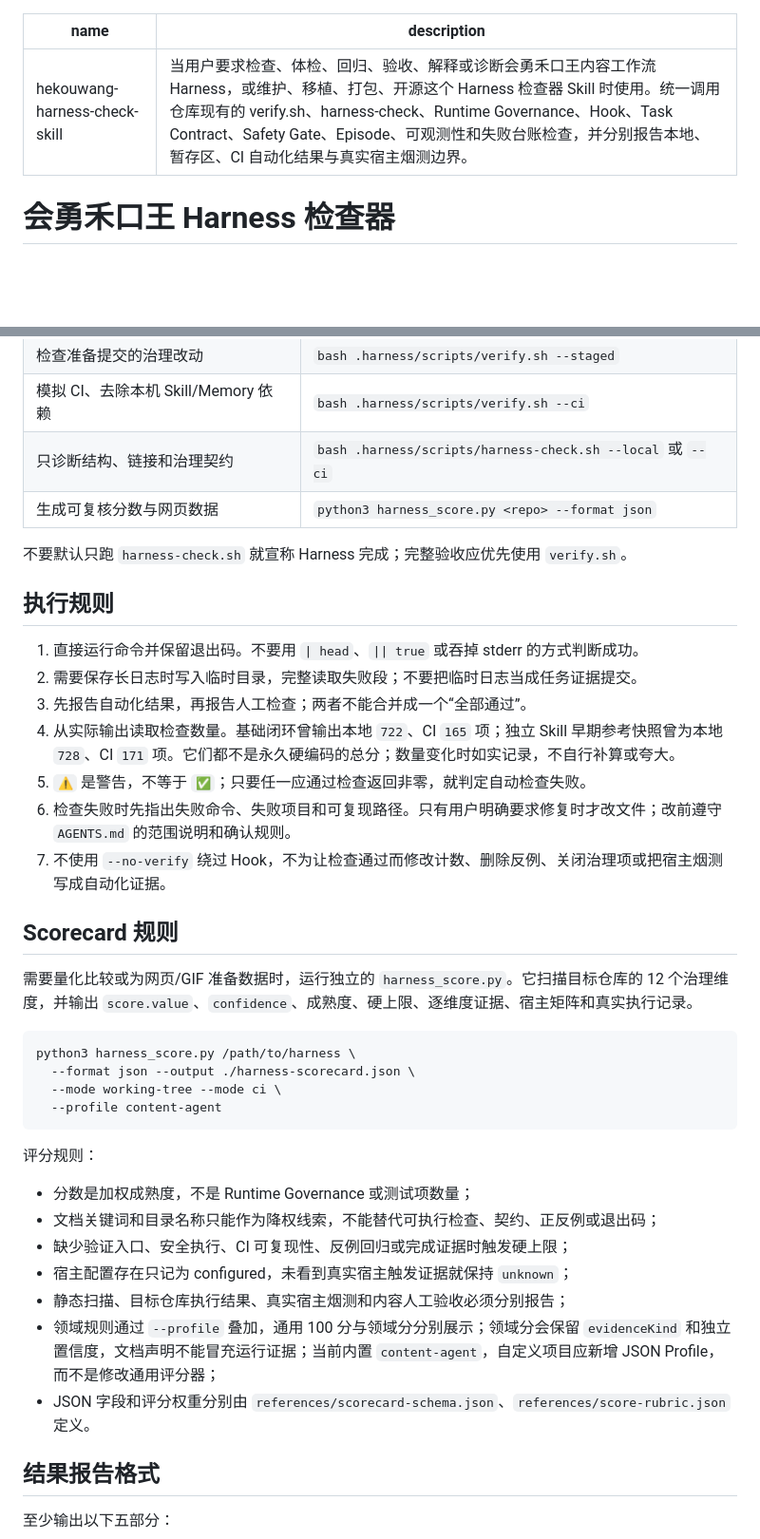
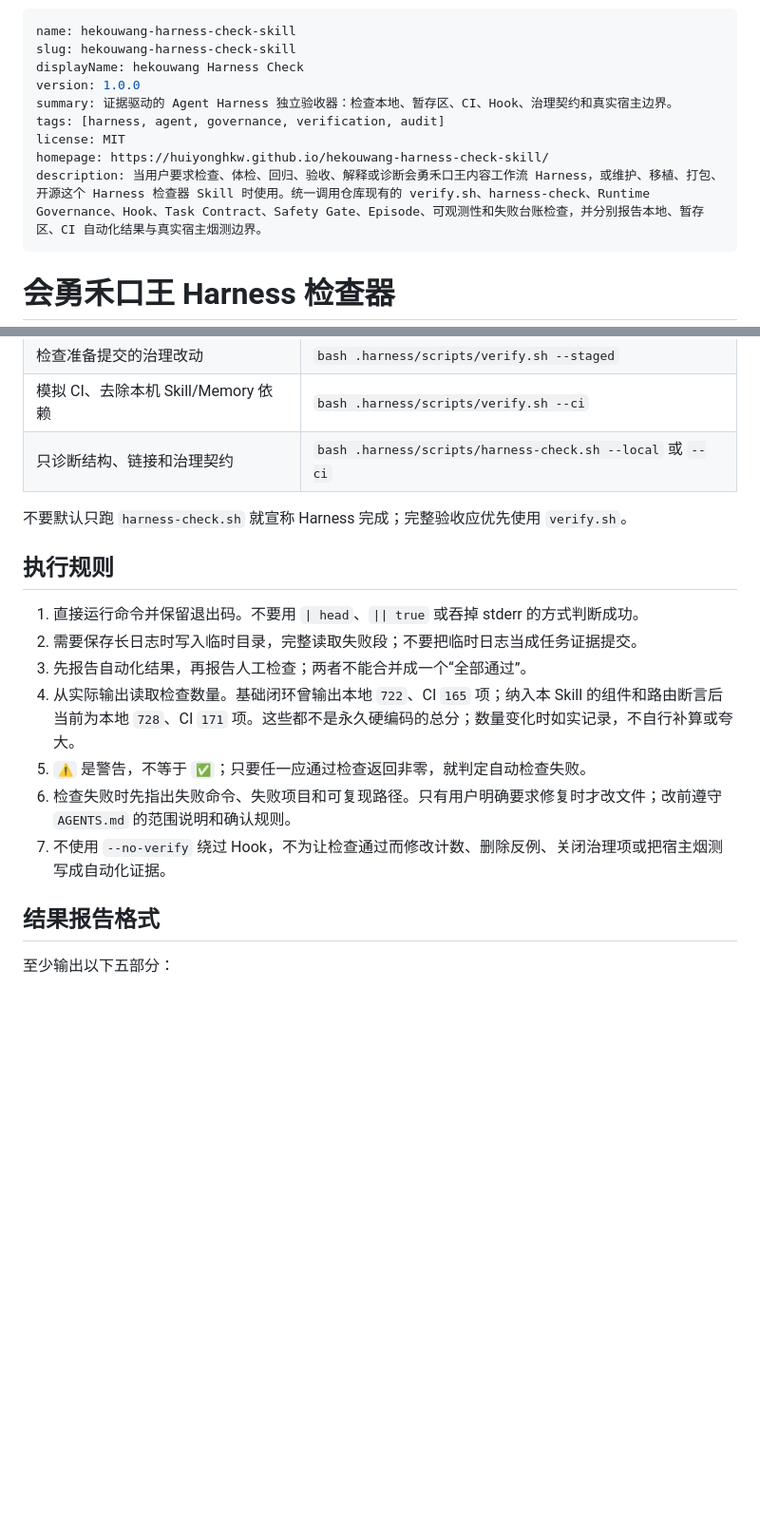
Before and after one commit to huiyonghkw/hekouwang-harness-check-skill, a Markdown page: SKILL.md, 2 parts joined by grey strips. Shown at 95% size. Drawn GitHub-style; blank space fills up the shorter version.

Commit message:
chore: add marketplace publishing metadata

````diff
--- a/SKILL.md
+++ b/SKILL.md
@@ -1,5 +1,12 @@
 ---
 name: hekouwang-harness-check-skill
+slug: hekouwang-harness-check-skill
+displayName: hekouwang Harness Check
+version: 1.0.0
+summary: 证据驱动的 Agent Harness 独立验收器：检查本地、暂存区、CI、Hook、治理契约和真实宿主边界。
+tags: [harness, agent, governance, verification, audit]
+license: MIT
+homepage: https://huiyonghkw.github.io/hekouwang-harness-check-skill/
 description: 当用户要求检查、体检、回归、验收、解释或诊断会勇禾口王内容工作流 Harness，或维护、移植、打包、开源这个 Harness 检查器 Skill 时使用。统一调用仓库现有的 verify.sh、harness-check、Runtime Governance、Hook、Task Contract、Safety Gate、Episode、可观测性和失败台账检查，并分别报告本地、暂存区、CI 自动化结果与真实宿主烟测边界。
 ---
 
@@ -19,7 +26,6 @@ description: 当用户要求检查、体检、回归、验收、解释或诊断
 | 检查准备提交的治理改动 | `bash .harness/scripts/verify.sh --staged` |
 | 模拟 CI、去除本机 Skill/Memory 依赖 | `bash .harness/scripts/verify.sh --ci` |
 | 只诊断结构、链接和治理契约 | `bash .harness/scripts/harness-check.sh --local` 或 `--ci` |
-| 生成可复核分数与网页数据 | `python3 harness_score.py <repo> --format json` |
 
 不要默认只跑 `harness-check.sh` 就宣称 Harness 完成；完整验收应优先使用 `verify.sh`。
 
@@ -28,31 +34,10 @@ description: 当用户要求检查、体检、回归、验收、解释或诊断
 1. 直接运行命令并保留退出码。不要用 `| head`、`|| true` 或吞掉 stderr 的方式判断成功。
 2. 需要保存长日志时写入临时目录，完整读取失败段；不要把临时日志当成任务证据提交。
 3. 先报告自动化结果，再报告人工检查；两者不能合并成一个“全部通过”。
-4. 从实际输出读取检查数量。基础闭环曾输出本地 `722`、CI `165` 项；独立 Skill 早期参考快照曾为本地 `728`、CI `171` 项。它们都不是永久硬编码的总分；数量变化时如实记录，不自行补算或夸大。
+4. 从实际输出读取检查数量。基础闭环曾输出本地 `722`、CI `165` 项；纳入本 Skill 的组件和路由断言后当前为本地 `728`、CI `171` 项。这些都不是永久硬编码的总分；数量变化时如实记录，不自行补算或夸大。
 5. `⚠️` 是警告，不等于 `✅`；只要任一应通过检查返回非零，就判定自动检查失败。
 6. 检查失败时先指出失败命令、失败项目和可复现路径。只有用户明确要求修复时才改文件；改前遵守 `AGENTS.md` 的范围说明和确认规则。
 7. 不使用 `--no-verify` 绕过 Hook，不为让检查通过而修改计数、删除反例、关闭治理项或把宿主烟测写成自动化证据。
-
-## Scorecard 规则
-
-需要量化比较或为网页/GIF 准备数据时，运行独立的 `harness_score.py`。它扫描目标仓库的 12 个治理维度，并输出 `score.value`、`confidence`、成熟度、硬上限、逐维度证据、宿主矩阵和真实执行记录。
-
-```bash
-python3 harness_score.py /path/to/harness \
-  --format json --output ./harness-scorecard.json \
-  --mode working-tree --mode ci \
-  --profile content-agent
-```
-
-评分规则：
-
-- 分数是加权成熟度，不是 Runtime Governance 或测试项数量；
-- 文档关键词和目录名称只能作为降权线索，不能替代可执行检查、契约、正反例或退出码；
-- 缺少验证入口、安全执行、CI 可复现性、反例回归或完成证据时触发硬上限；
-- 宿主配置存在只记为 configured，未看到真实宿主触发证据就保持 `unknown`；
-- 静态扫描、目标仓库执行结果、真实宿主烟测和内容人工验收必须分别报告；
-- 领域规则通过 `--profile` 叠加，通用 100 分与领域分分别展示；领域分会保留 `evidenceKind` 和独立置信度，文档声明不能冒充运行证据；当前内置 `content-agent`，自定义项目应新增 JSON Profile，而不是修改通用评分器；
-- JSON 字段和评分权重分别由 `references/scorecard-schema.json`、`references/score-rubric.json` 定义。
 
 ## 结果报告格式
 
````
